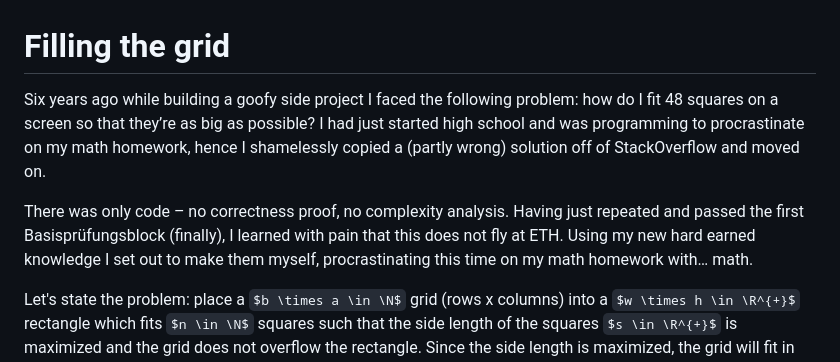
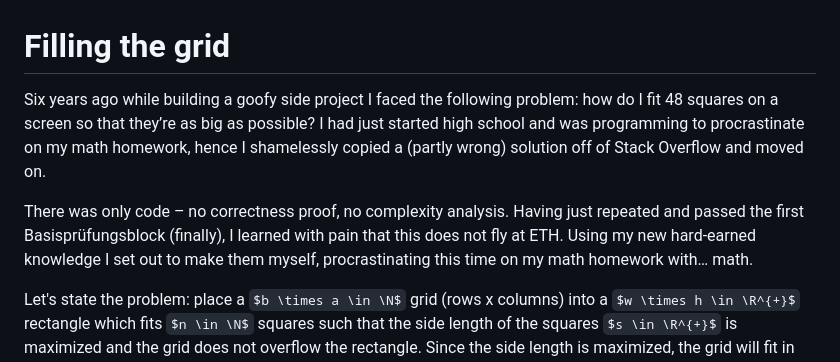
Before and after one commit to tmaxmax/popthegrid, a Markdown page: doc/visionen.md, the part around one of its changes. GitHub-like rendering; some formulas as TeX source.

```diff
--- a/doc/visionen.md
+++ b/doc/visionen.md
@@ -1,8 +1,8 @@
 # Filling the grid
 
-Six years ago while building a goofy side project I faced the following problem: how do I fit 48 squares on a screen so that they’re as big as possible? I had just started high school and was programming to procrastinate on my math homework, hence I shamelessly copied a (partly wrong) solution off of StackOverflow and moved on.
+Six years ago while building a goofy side project I faced the following problem: how do I fit 48 squares on a screen so that they’re as big as possible? I had just started high school and was programming to procrastinate on my math homework, hence I shamelessly copied a (partly wrong) solution off of Stack Overflow and moved on.
 
-There was only code – no correctness proof, no complexity analysis. Having just repeated and passed the first Basisprüfungsblock (finally), I learned with pain that this does not fly at ETH. Using my new hard earned knowledge I set out to make them myself, procrastinating this time on my math homework with… math.
+There was only code – no correctness proof, no complexity analysis. Having just repeated and passed the first Basisprüfungsblock (finally), I learned with pain that this does not fly at ETH. Using my new hard-earned knowledge I set out to make them myself, procrastinating this time on my math homework with… math.
 
 Let's state the problem: place a $b \times a \in \N$ grid (rows x columns) into a $w \times h \in \R^{+}$ rectangle which fits $n \in \N$ squares such that the side length of the squares $s \in \R^{+}$ is maximized and the grid does not overflow the rectangle. Since the side length is maximized, the grid will fit in the rectangle's full width or height, or both if a perfect fit is possible. Formally:
 
```
Also changed, not shown: other parts of doc/visionen.md (+9 -9 lines).
